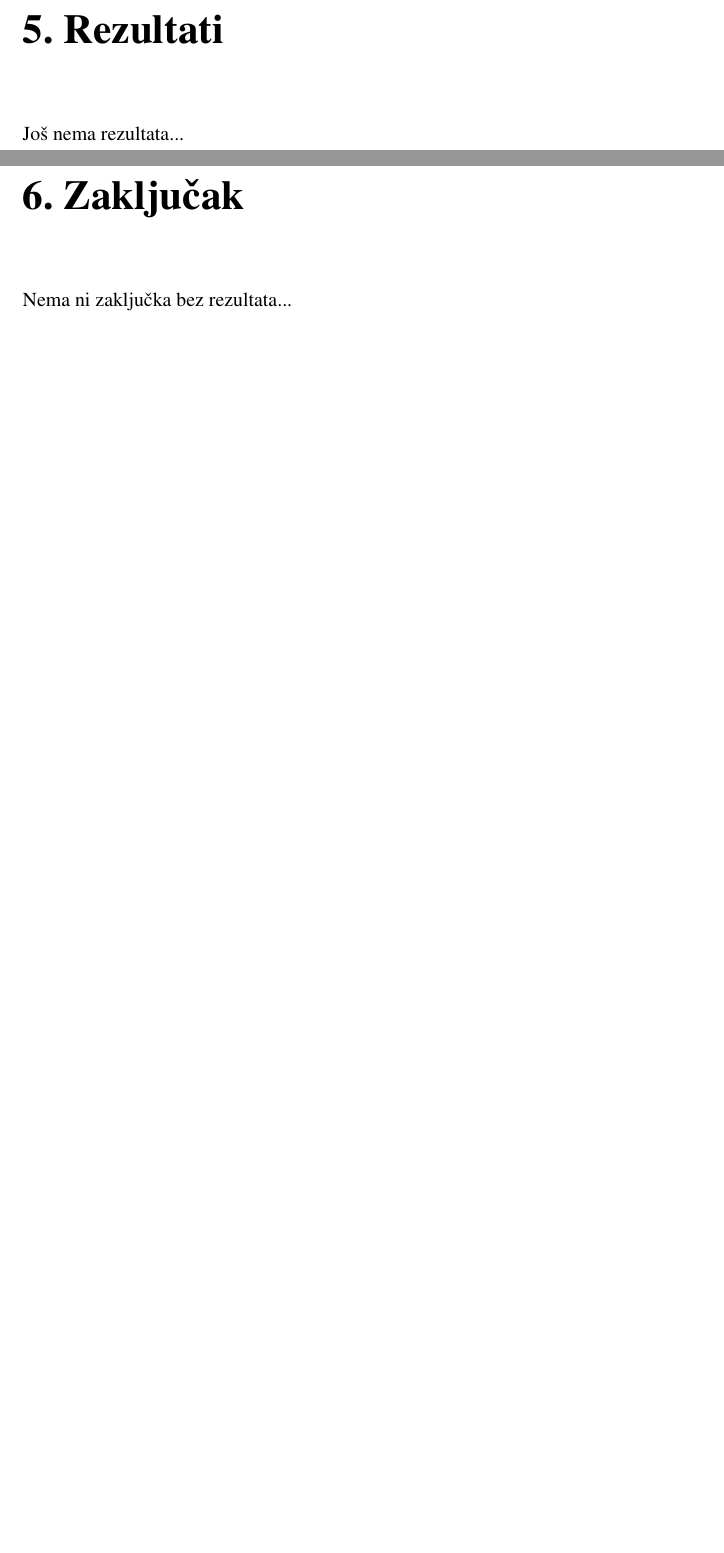
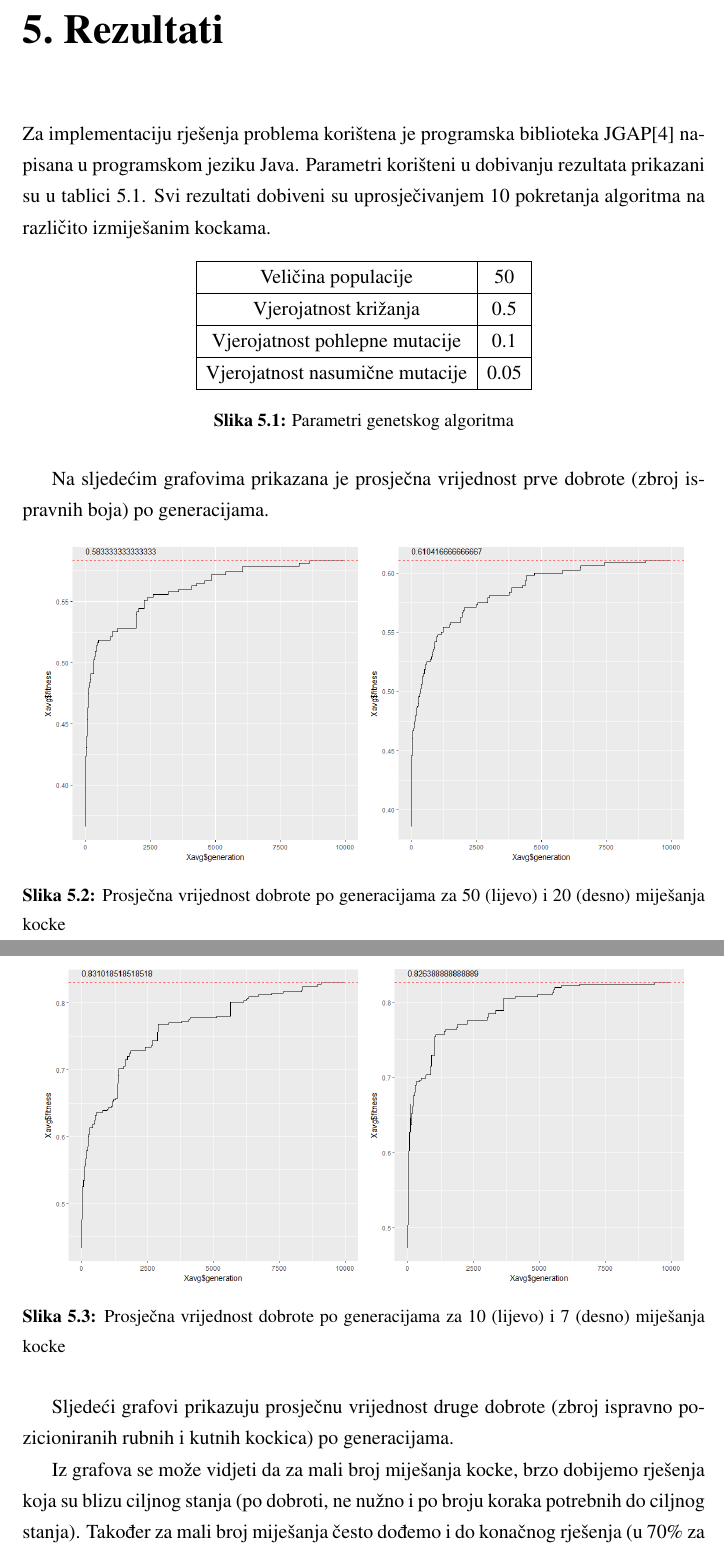
Before and after one commit to vkolobara/GARubik, a LaTeX thesis (seminar/Seminar[2017]Kolobara_Vinko.tex): two parts of pages 12 and 13 of 15 before the commit and two parts of pages 12 and 13 of 18 after it, joined at a grey line, cut so that both start at the same text, the shorter picture padded with empty space. The pictures show the PDF file seminar/Seminar[2017]Kolobara_Vinko.pdf that the author committed with the source.

Commit message:
Ispravljen seminar

```diff
--- a/seminar/Seminar[2017]Kolobara_Vinko.tex
+++ b/seminar/Seminar[2017]Kolobara_Vinko.tex
@@ -197,6 +197,66 @@ Korištene mjere sposobnosti su iste kao za genetski algoritam, uz to što se do
 
 \chapter{Rezultati}
-Još nema rezultata...
+Za implementaciju rješenja problema korištena je programska biblioteka JGAP\cite{jgap} napisana u programskom jeziku Java. Parametri korišteni u dobivanju rezultata prikazani su u tablici \ref{parameters}. Svi rezultati dobiveni su uprosječivanjem 10 pokretanja algoritma na različito izmiješanim kockama.
+
+\begin{figure}[h]
+\centering
+\begin{tabular}{|c|c|}\hline
+Veličina populacije & 50\\\hline
+Vjerojatnost križanja & 0.5\\\hline
+Vjerojatnost pohlepne mutacije & 0.1\\\hline
+Vjerojatnost nasumične mutacije & 0.05\\\hline
+\end{tabular}
+\caption{Parametri genetskog algoritma}
+\label{parameters}
+\end{figure}
+
+Na sljedećim grafovima prikazana je prosječna vrijednost prve dobrote (zbroj ispravnih boja) po generacijama.
+
+  		\begin{figure}[h]
+			\centering
+			\includegraphics[width=0.47\textwidth]{../results/sumsides_fitness/50_scrambles/cross0,5greedy10mut20.png}
+			\includegraphics[width=0.47\textwidth]{../results/sumsides_fitness/20_scrambles/cross0,5greedy10mut20.png}
+			\caption{Prosječna vrijednost dobrote po generacijama za 50 (lijevo) i 20 (desno) miješanja kocke }
+		\end{figure}
+
+		  		\begin{figure}[h]
+			\centering
+			\includegraphics[width=0.47\textwidth]{../results/sumsides_fitness/10_scrambles/cross0,5greedy10mut20.png}
+			\includegraphics[width=0.47\textwidth]{../results/sumsides_fitness/7_scrambles/cross0,5greedy10mut20.png}
+			\caption{Prosječna vrijednost dobrote po generacijama za 10 (lijevo) i 7 (desno) miješanja kocke }
+		\end{figure}
+
+		  		\begin{figure}[h]
+			\centering
+			\includegraphics[width=0.6\textwidth]{../results/sumsides_fitness/5_scrambles/cross0,5greedy10mut20.png}
+			\caption{Prosječna vrijednost dobrote po generacijama za 5 miješanja kocke }
+		\end{figure}
+
+Sljedeći grafovi prikazuju prosječnu vrijednost druge dobrote (zbroj ispravno pozicioniranih rubnih i kutnih kockica) po generacijama.
+
+  		\begin{figure}[h]
+			\centering
+			\includegraphics[width=0.47\textwidth]{../results/cubies_fitness/50_scrambles/cross0,5greedy10mut20.png}
+			\includegraphics[width=0.47\textwidth]{../results/cubies_fitness/20_scrambles/cross0,5greedy10mut20.png}
+			\caption{Prosječna vrijednost dobrote po generacijama za 50 (lijevo) i 20 (desno) miješanja kocke }
+		\end{figure}
+
+  		\begin{figure}[h]
+			\centering
+			\includegraphics[width=0.47\textwidth]{../results/cubies_fitness/10_scrambles/cross0,5greedy10mut20.png}
+			\includegraphics[width=0.47\textwidth]{../results/cubies_fitness/7_scrambles/cross0,5greedy10mut20.png}
+			\caption{Prosječna vrijednost dobrote po generacijama za 10 (lijevo) i 7 (desno) miješanja kocke }
+		\end{figure}
+
+  		\begin{figure}[h]
+			\centering
+			\includegraphics[width=0.6\textwidth]{../results/cubies_fitness/5_scrambles/cross0,5greedy10mut20.png}
+			\caption{Prosječna vrijednost dobrote po generacijama za 5 miješanja kocke }
+		\end{figure}
+
+Iz grafova se može vidjeti da za mali broj miješanja kocke, brzo dobijemo rješenja koja su blizu ciljnog stanja (po dobroti, ne nužno i po broju koraka potrebnih do ciljnog stanja). Također za mali broj miješanja često dođemo i do konačnog rješenja (u 70\% za broj miješanja manji od 10).
+S druge strane, broj miješanja veći ili jednak 10, uzrokuje nemogućnost pronalaska ispravnog rješenja u većini slučajeva (manje od 10\%).
+
+Uspoređujući dvije mjere dobrote vidimo da nema neke razlike u uspješnosti rješenja u ovisnosti o mjeri. Jedina razlika je iznos prosječne dobrote, ali ta razlika nastaje zbog dodavanja težina rubnim i kutnim kockicama što uzrokuje veće skokove u iznosu dobrote.
 
 \chapter{Zaključak}
-Nema ni zaključka bez rezultata...
```
Also changed, not shown: seminar/literatura.bib (+24 -0 lines), seminar/Seminar[2017]Kolobara_Vinko.pdf, seminar/Seminar[2017]Kolobara_Vinko.tex (40 more changed lines), 1 other file.
